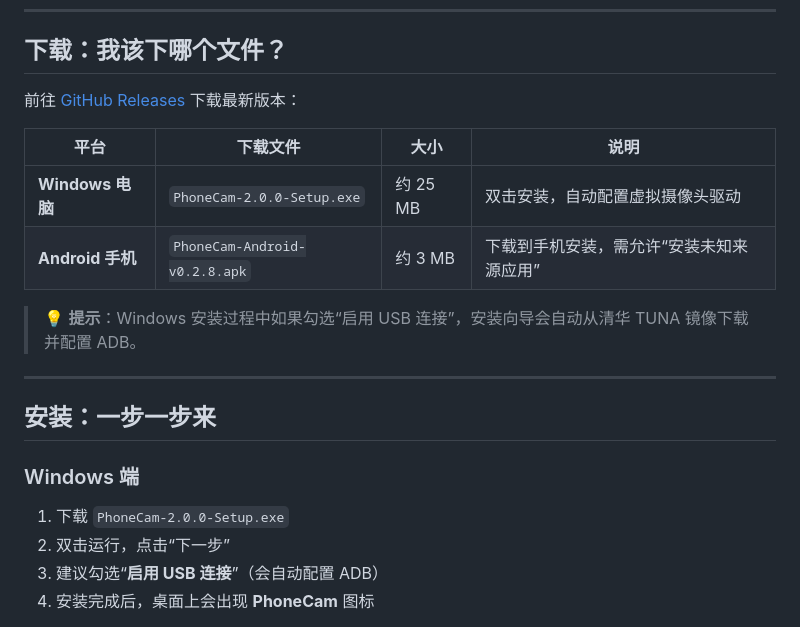
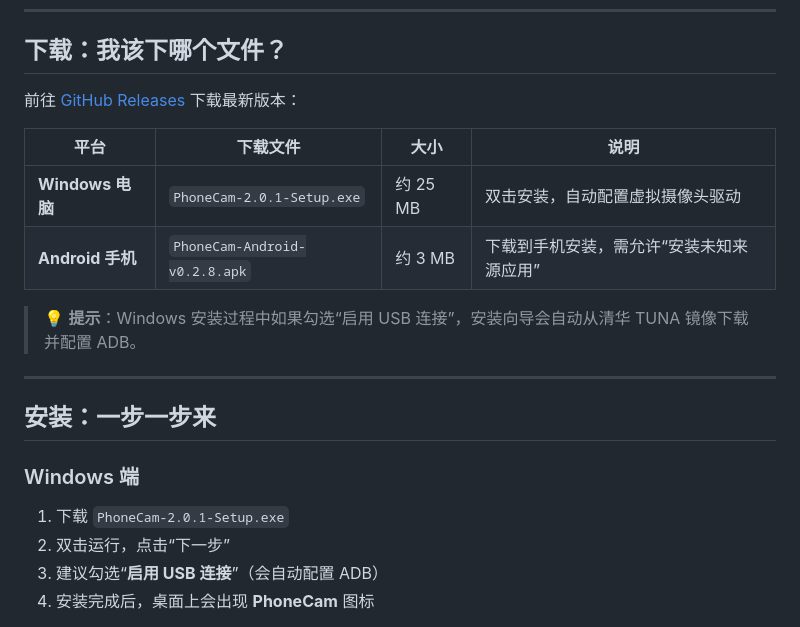
Before and after one commit to 23dzlqhu1/phonecam, a Markdown page: README.md, the part around one of its changes. Drawn GitHub-style.

```diff
--- a/README.md
+++ b/README.md
@@ -48,7 +48,7 @@ PhoneCam 是一款免费开源的软件，让你无需购买实体摄像头，
 
 | 平台 | 下载文件 | 大小 | 说明 |
 |------|---------|------|------|
-| **Windows 电脑** | `PhoneCam-2.0.0-Setup.exe` | 约 25 MB | 双击安装，自动配置虚拟摄像头驱动 |
+| **Windows 电脑** | `PhoneCam-2.0.1-Setup.exe` | 约 25 MB | 双击安装，自动配置虚拟摄像头驱动 |
 | **Android 手机** | `PhoneCam-Android-v0.2.8.apk` | 约 3 MB | 下载到手机安装，需允许“安装未知来源应用” |
 
 > 💡 **提示**：Windows 安装过程中如果勾选“启用 USB 连接”，安装向导会自动从清华 TUNA 镜像下载并配置 ADB。
@@ -59,7 +59,7 @@ PhoneCam 是一款免费开源的软件，让你无需购买实体摄像头，
 
 ### Windows 端
 
-1. 下载 `PhoneCam-2.0.0-Setup.exe`
+1. 下载 `PhoneCam-2.0.1-Setup.exe`
 2. 双击运行，点击“下一步”
 3. 建议勾选“**启用 USB 连接**”（会自动配置 ADB）
 4. 安装完成后，桌面上会出现 **PhoneCam** 图标
```
Also changed, not shown: other parts of README.md (+3 -3 lines).
